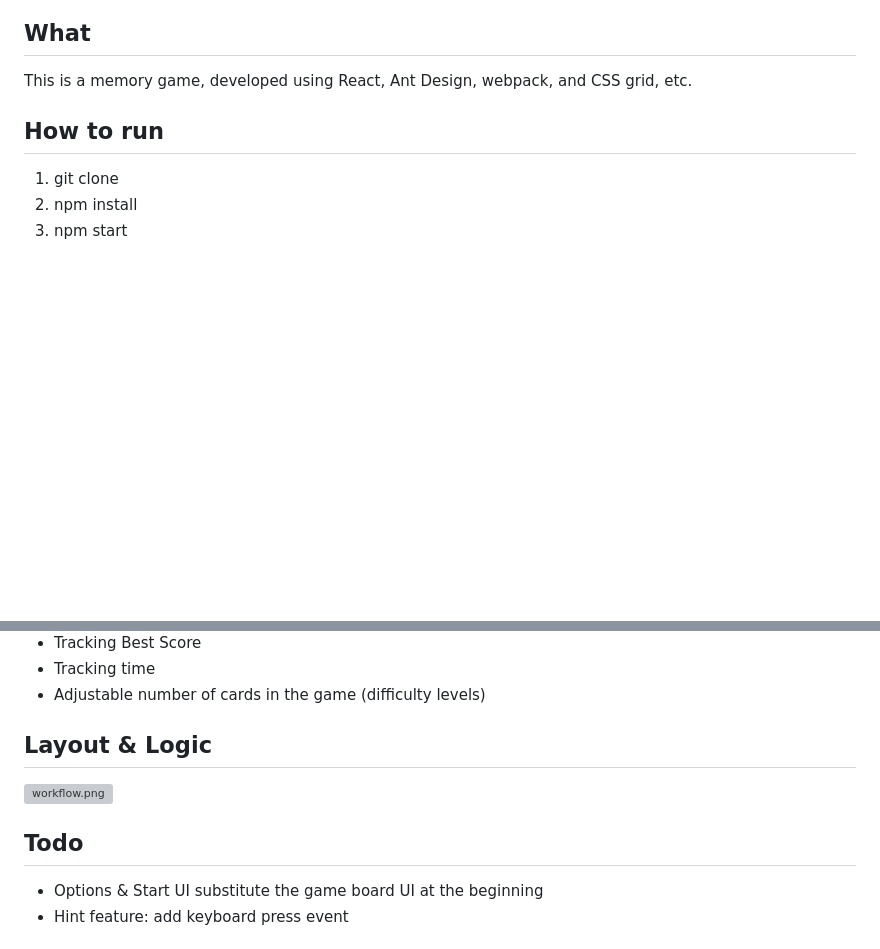
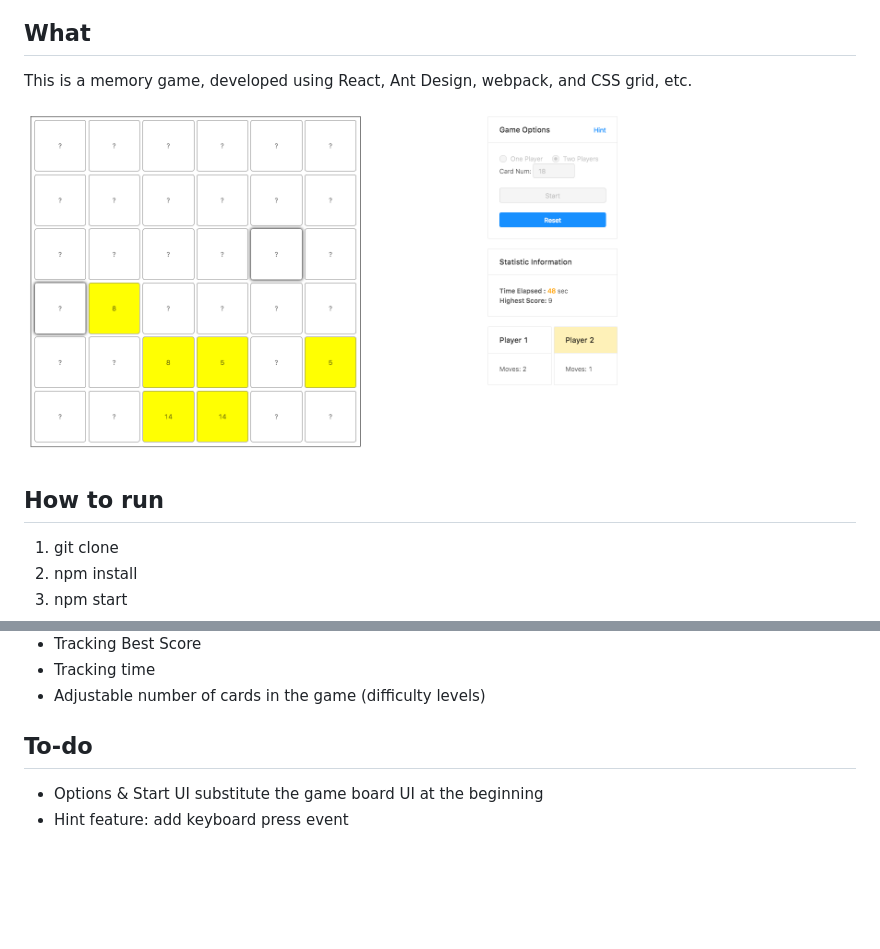
Before and after one commit to caomingkai/Memory-Game, a Markdown page: README.md, 2 parts joined by grey strips. Rendered like a GitHub page; pictures changed too: memory_game.png (added); blank space fills up the shorter version; grey boxes are pictures that could not be loaded.

```diff
--- a/README.md
+++ b/README.md
@@ -3,6 +3,8 @@
 ## What
 
 This is a memory game, developed using React, Ant Design, webpack, and CSS grid, etc.
+
+<img width="600" alt="memory_game.png" src="https://github.com/caomingkai/Memory-Game/raw/master/memory_game.png">
 
 ## How to run
 
@@ -22,11 +24,7 @@ This is a memory game, developed using React, Ant Design, webpack, and CSS grid,
 - Tracking time
 - Adjustable number of cards in the game (difficulty levels)
 
-## Layout & Logic
-<img width="600" alt="workflow.png" src="https://github.com/caomingkai/Memory-Game/raw/master/IMG_4519.JPG">
-
-
-## Todo
+## To-do
 
 - Options & Start UI substitute the game board UI at the beginning
 - Hint feature: add keyboard press event
```
Also changed, not shown: other parts of README.md (+3 -0 lines).
